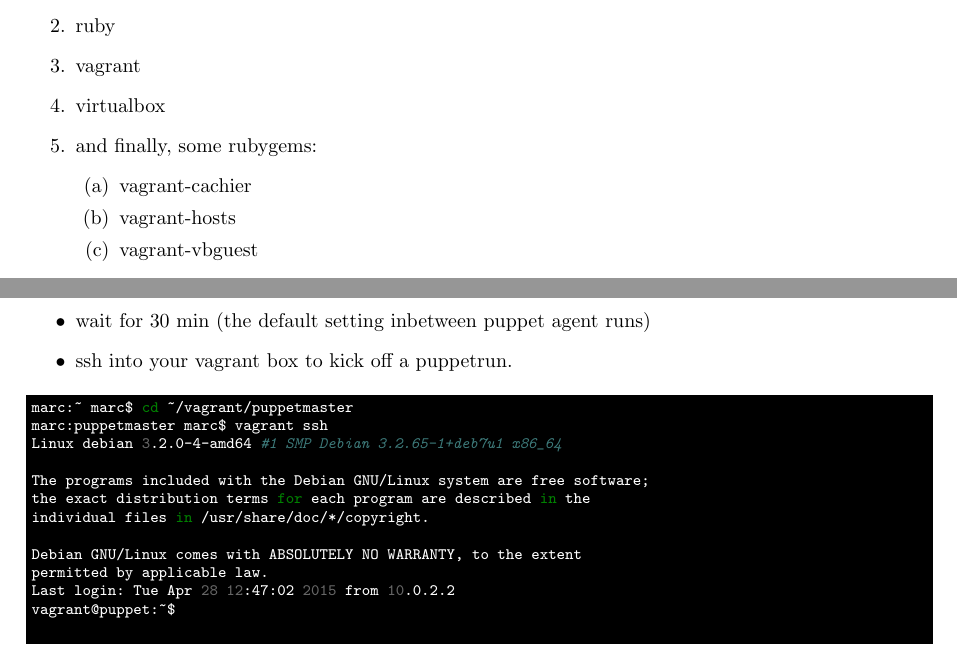
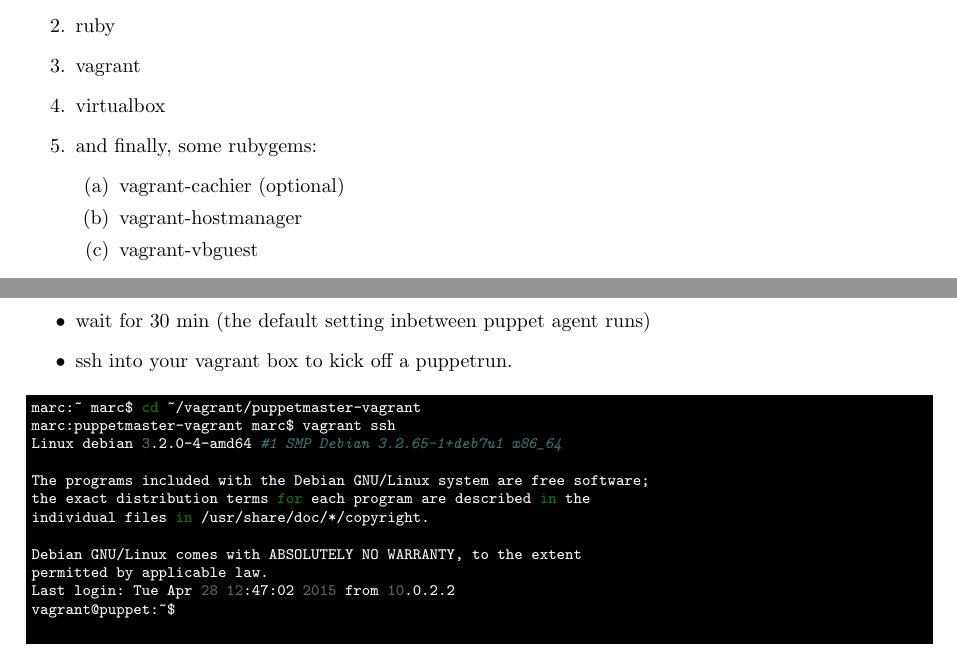
Before and after one commit to marclambrichs/puppetmaster-vagrant, a LaTeX paper (doc/latex/readme.tex): two parts of pages 1 and 3 of 4, joined at a grey line, cut so that both start at the same text. Compiled offline with pdfLaTeX.

Commit message:
Adapted doc with vagrant-hostmanager

```diff
--- a/doc/latex/readme.tex
+++ b/doc/latex/readme.tex
@@ -34,8 +34,8 @@
 \item virtualbox
 \item and finally, some rubygems:
 \begin{enumerate}
-\item vagrant-cachier
-\item vagrant-hosts
+\item vagrant-cachier (optional)
+\item vagrant-hostmanager
 \item vagrant-vbguest
 \end{enumerate}
 \end{enumerate}
@@ -76,2 +76,4 @@
 
 \begin{minted}[bgcolor=black,formatcom=\color{white},fontsize=\footnotesize]{bash}
+marc:~ marc$ cd ~/vagrant/puppetmaster-vagrant
+marc:puppetmaster-vagrant marc$ vagrant up
@@ -98,8 +98,8 @@
 \end{itemize}
 
 \begin{minted}[bgcolor=black,formatcom=\color{white},fontsize=\footnotesize]{bash}
-marc:~ marc$ cd ~/vagrant/puppetmaster
-marc:puppetmaster marc$ vagrant ssh
+marc:~ marc$ cd ~/vagrant/puppetmaster-vagrant
+marc:puppetmaster-vagrant marc$ vagrant ssh
 Linux debian 3.2.0-4-amd64 #1 SMP Debian 3.2.65-1+deb7u1 x86_64
 
 The programs included with the Debian GNU/Linux system are free software;
```
Also changed, not shown: doc/latex/readme.pdf, doc/latex/readme.tex (10 more changed lines).
